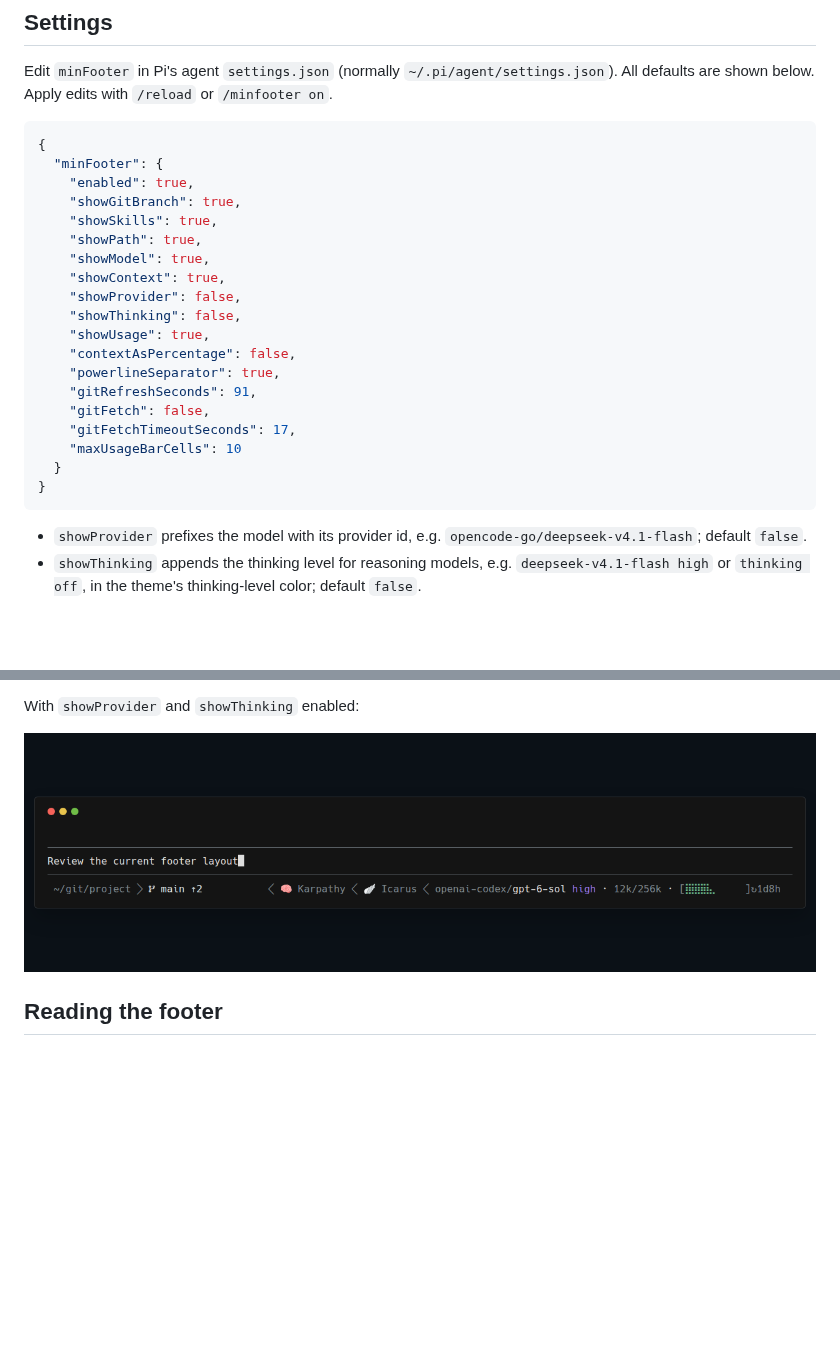
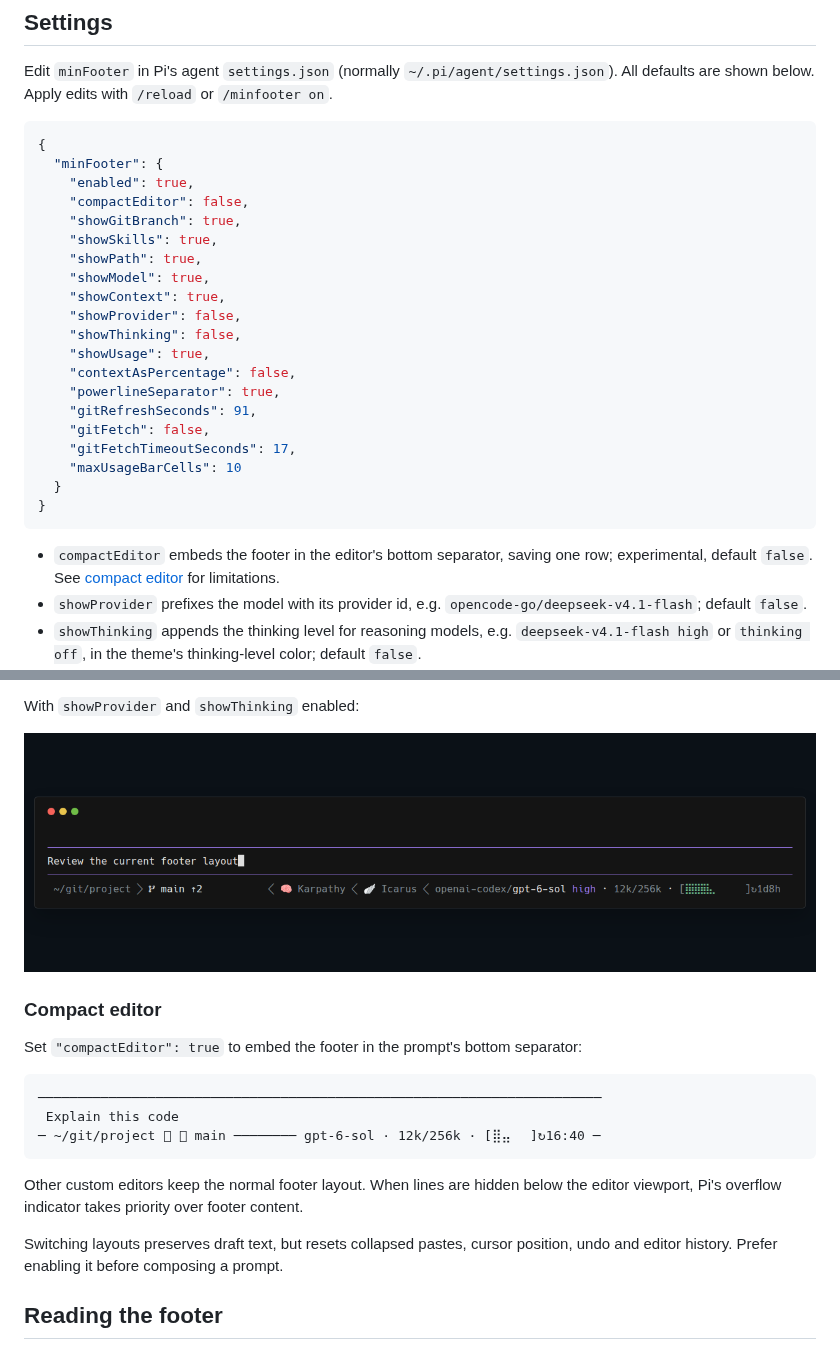
Before and after one commit to Ryu-CZ/pi-minimal-footer, a Markdown page: README.md, 2 parts joined by grey strips. Drawn GitHub-style; pictures changed too: media/customized-preview.png; blank space fills up the shorter version.

Commit message:
feat: add opt-in compact editor footer layout

````diff
--- a/README.md
+++ b/README.md
@@ -47,6 +47,7 @@ Edit `minFooter` in Pi's agent `settings.json` (normally `~/.pi/agent/settings.j
 {
   "minFooter": {
     "enabled": true,
+    "compactEditor": false,
     "showGitBranch": true,
     "showSkills": true,
     "showPath": true,
@@ -65,6 +66,7 @@ Edit `minFooter` in Pi's agent `settings.json` (normally `~/.pi/agent/settings.j
 }
 ```
 
+- `compactEditor` embeds the footer in the editor's bottom separator, saving one row; experimental, default `false`. See [compact editor](#compact-editor) for limitations.
 - `showProvider` prefixes the model with its provider id, e.g. `opencode-go/deepseek-v4.1-flash`; default `false`.
 - `showThinking` appends the thinking level for reasoning models, e.g. `deepseek-v4.1-flash high` or `thinking off`, in the theme's thinking-level color; default `false`.
 - `showSkills` shows **extension status text**, not installed skills. The footer does not add the example statuses itself.
@@ -78,6 +80,20 @@ Edit `minFooter` in Pi's agent `settings.json` (normally `~/.pi/agent/settings.j
 With `showProvider` and `showThinking` enabled:
 
 ![Customized footer with provider prefix and high thinking level, 12k/256k context, and 44% subscription usage](media/customized-preview.png)
+
+### Compact editor
+
+Set `"compactEditor": true` to embed the footer in the prompt's bottom separator:
+
+```text
+────────────────────────────────────────────────────────────────────────
+ Explain this code
+─ ~/git/project   main ──────── gpt-6-sol · 12k/256k · [⣿⣤⠀⠀]↻16:40 ─
+```
+
+Other custom editors keep the normal footer layout. When lines are hidden below the editor viewport, Pi's overflow indicator takes priority over footer content.
+
+Switching layouts preserves draft text, but resets collapsed pastes, cursor position, undo and editor history. Prefer enabling it before composing a prompt.
 
 ## Reading the footer
 
````
Also changed, not shown: CHANGELOG.md (+4 -0 lines), VISION.md (+21 -6 lines), 7 other files.
